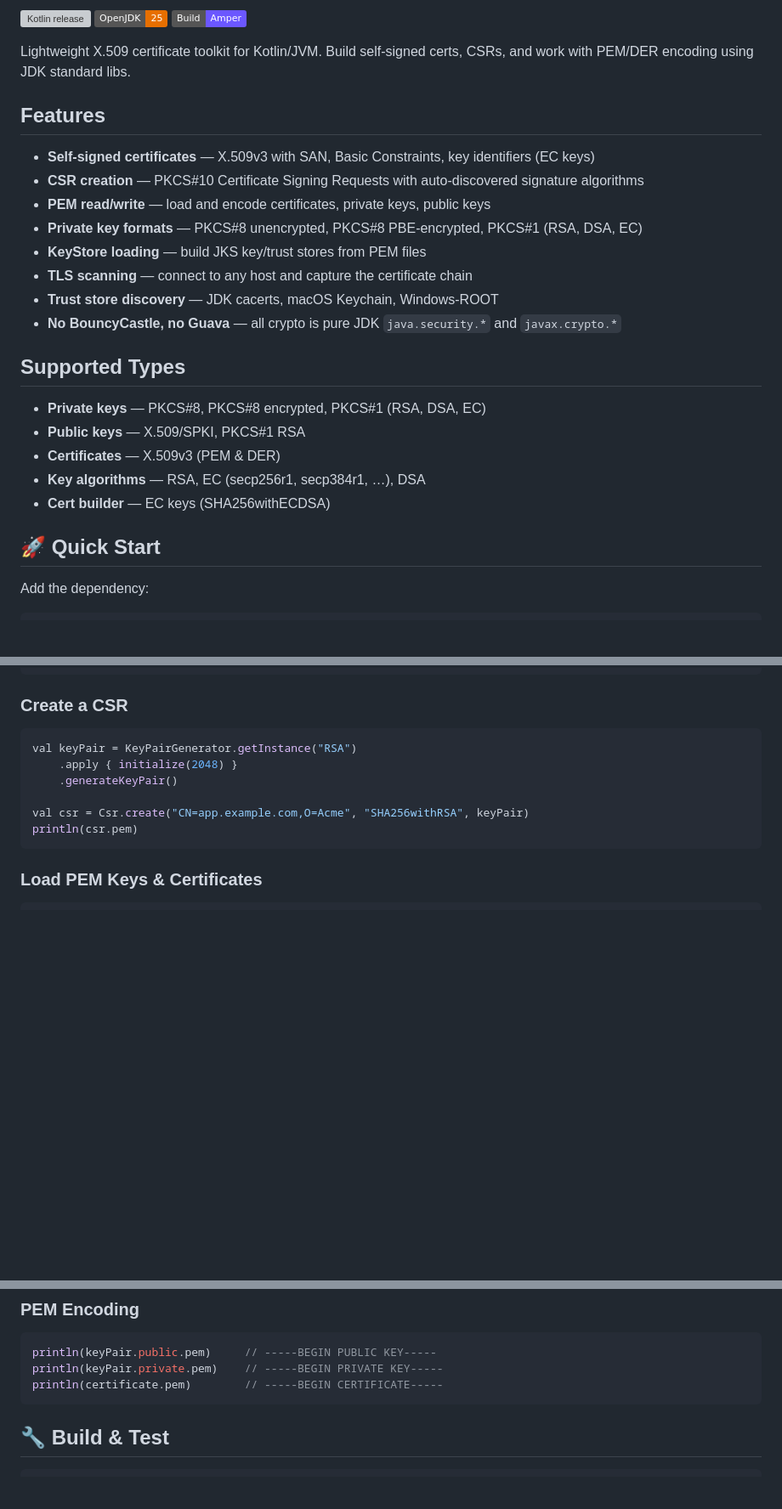
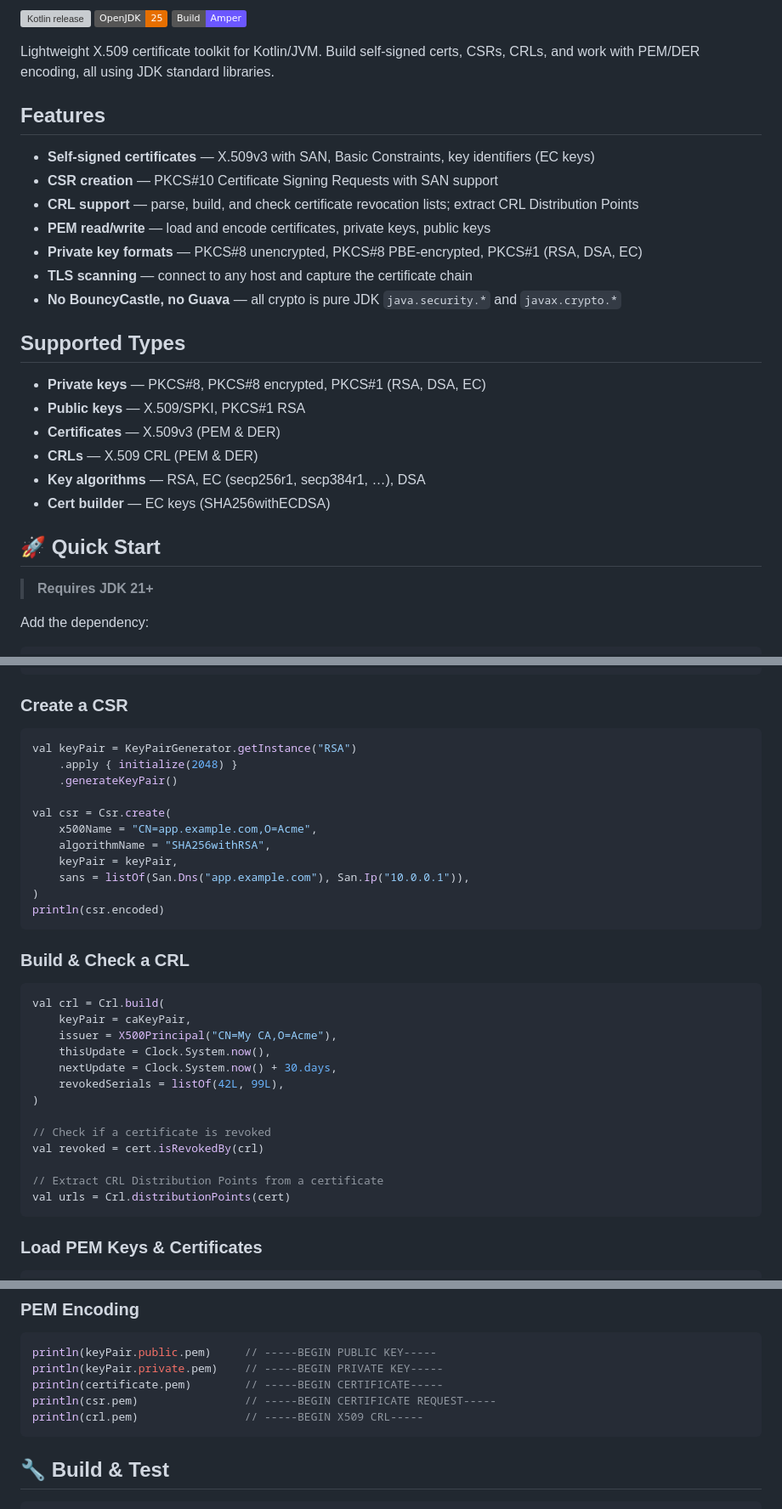
Before and after one commit to sureshg/certkit, a Markdown page: README.md, 3 parts joined by grey strips. Shown at 85% size. Rendered like a GitHub page; badges without logos; blank space fills up the shorter version; grey boxes are pictures that could not be loaded.

Commit message:
doc: README update

````diff
--- a/README.md
+++ b/README.md
@@ -6,18 +6,17 @@
 [![OpenJDK Version][java_img]][java_url]
 [![Build-Amper][amper_img]][amper_url]
 
-Lightweight X.509 certificate toolkit for Kotlin/JVM. Build self-signed certs, CSRs, and work with PEM/DER encoding
-using JDK standard libs.
+Lightweight X.509 certificate toolkit for Kotlin/JVM. Build self-signed certs, CSRs, CRLs, and work with PEM/DER
+encoding, all using JDK standard libraries.
 
 ## Features
 
 - **Self-signed certificates** — X.509v3 with SAN, Basic Constraints, key identifiers (EC keys)
-- **CSR creation** — PKCS#10 Certificate Signing Requests with auto-discovered signature algorithms
+- **CSR creation** — PKCS#10 Certificate Signing Requests with SAN support
+- **CRL support** — parse, build, and check certificate revocation lists; extract CRL Distribution Points
 - **PEM read/write** — load and encode certificates, private keys, public keys
 - **Private key formats** — PKCS#8 unencrypted, PKCS#8 PBE-encrypted, PKCS#1 (RSA, DSA, EC)
-- **KeyStore loading** — build JKS key/trust stores from PEM files
 - **TLS scanning** — connect to any host and capture the certificate chain
-- **Trust store discovery** — JDK cacerts, macOS Keychain, Windows-ROOT
 - **No BouncyCastle, no Guava** — all crypto is pure JDK `java.security.*` and `javax.crypto.*`
 
 ## Supported Types
@@ -25,10 +24,13 @@ using JDK standard libs.
 - **Private keys** — PKCS#8, PKCS#8 encrypted, PKCS#1 (RSA, DSA, EC)
 - **Public keys** — X.509/SPKI, PKCS#1 RSA
 - **Certificates** — X.509v3 (PEM & DER)
+- **CRLs** — X.509 CRL (PEM & DER)
 - **Key algorithms** — RSA, EC (secp256r1, secp384r1, …), DSA
 - **Cert builder** — EC keys (SHA256withECDSA)
 
 ## 🚀 Quick Start
+
+> **Requires JDK 21+**
 
 Add the dependency:
 
@@ -66,8 +68,31 @@ val keyPair = KeyPairGenerator.getInstance("RSA")
     .apply { initialize(2048) }
     .generateKeyPair()
 
-val csr = Csr.create("CN=app.example.com,O=Acme", "SHA256withRSA", keyPair)
-println(csr.pem)
+val csr = Csr.create(
+    x500Name = "CN=app.example.com,O=Acme",
+    algorithmName = "SHA256withRSA",
+    keyPair = keyPair,
+    sans = listOf(San.Dns("app.example.com"), San.Ip("10.0.0.1")),
+)
+println(csr.encoded)
+```
+
+### Build & Check a CRL
+
+```kotlin
+val crl = Crl.build(
+    keyPair = caKeyPair,
+    issuer = X500Principal("CN=My CA,O=Acme"),
+    thisUpdate = Clock.System.now(),
+    nextUpdate = Clock.System.now() + 30.days,
+    revokedSerials = listOf(42L, 99L),
+)
+
+// Check if a certificate is revoked
+val revoked = cert.isRevokedBy(crl)
+
+// Extract CRL Distribution Points from a certificate
+val urls = Crl.distributionPoints(cert)
 ```
 
 ### Load PEM Keys & Certificates
@@ -93,6 +118,8 @@ chain.forEach { println("${it.commonName} — expires ${it.expiryDateUTC}") }
 println(keyPair.public.pem)     // -----BEGIN PUBLIC KEY-----
 println(keyPair.private.pem)    // -----BEGIN PRIVATE KEY-----
 println(certificate.pem)        // -----BEGIN CERTIFICATE-----
+println(csr.pem)                // -----BEGIN CERTIFICATE REQUEST-----
+println(crl.pem)                // -----BEGIN X509 CRL-----
 ```
 
 ## 🔧 Build & Test
````
